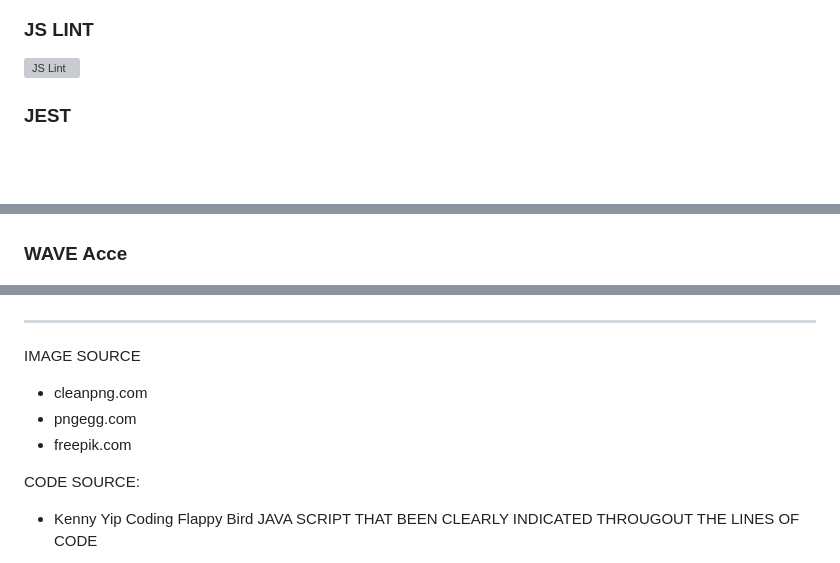
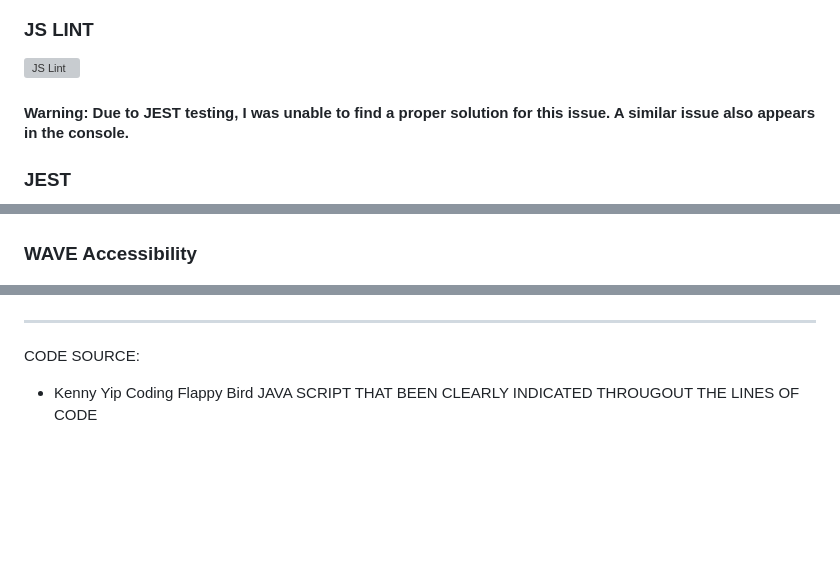
Before and after one commit to GrzegorzStary/MILESTONE-2, a Markdown page: README.md, 3 parts joined by grey strips. Drawn GitHub-style; blank space fills up the shorter version; grey boxes are pictures that could not be loaded.

Commit message:
UPDATE: Clarified JEST testing warning and improved WAVE Accessibility section in README.md

```diff
--- a/README.md
+++ b/README.md
@@ -229,12 +229,13 @@ Implement a feature where multiple players can enter their names, and their scor
 ### JS LINT
 
 ![JS Lint](assets/readme/images/jslintvalid.png)
+#### Warning: Due to JEST testing, I was unable to find a proper solution for this issue. A similar issue also appears in the console.
 
 ### JEST
 
 ![JEST](assets/readme/images/jest.png)
 
-### WAVE Acce
+### WAVE Accessibility
 
 ![WAVE](assets/readme/images/wave1.png)
 ![WAVE](assets/readme/images/wave2.png)
@@ -248,10 +251,5 @@ Implement a feature where multiple players can enter their names, and their scor
 
 ---
 
-IMAGE SOURCE
-* cleanpng.com
-* pngegg.com
-* freepik.com
-
 CODE SOURCE:
 * Kenny Yip Coding Flappy Bird JAVA SCRIPT THAT BEEN CLEARLY INDICATED THROUGOUT THE LINES OF CODE
```
Also changed, not shown: other parts of README.md (+2 -0 lines).
